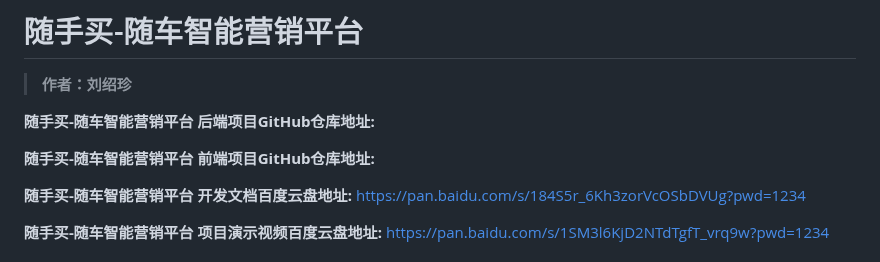
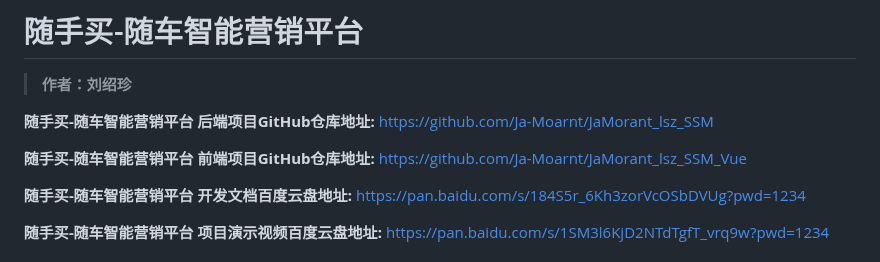
Before and after one commit to Ja-Moarnt/JaMorant_lsz_SSM, a Markdown page: README.md, the part around the change. GitHub-like rendering.

Commit message:
第三次提交

```diff
--- a/README.md
+++ b/README.md
@@ -2,9 +2,9 @@
 
 > **作者：刘绍珍**
 
-**随手买-随车智能营销平台 后端项目GitHub仓库地址:**
+**随手买-随车智能营销平台 后端项目GitHub仓库地址:**   https://github.com/Ja-Moarnt/JaMorant_lsz_SSM
 
-**随手买-随车智能营销平台 前端项目GitHub仓库地址:**
+**随手买-随车智能营销平台 前端项目GitHub仓库地址:**   https://github.com/Ja-Moarnt/JaMorant_lsz_SSM_Vue
 
 **随手买-随车智能营销平台 开发文档百度云盘地址:**  https://pan.baidu.com/s/184S5r_6Kh3zorVcOSbDVUg?pwd=1234
 
```
